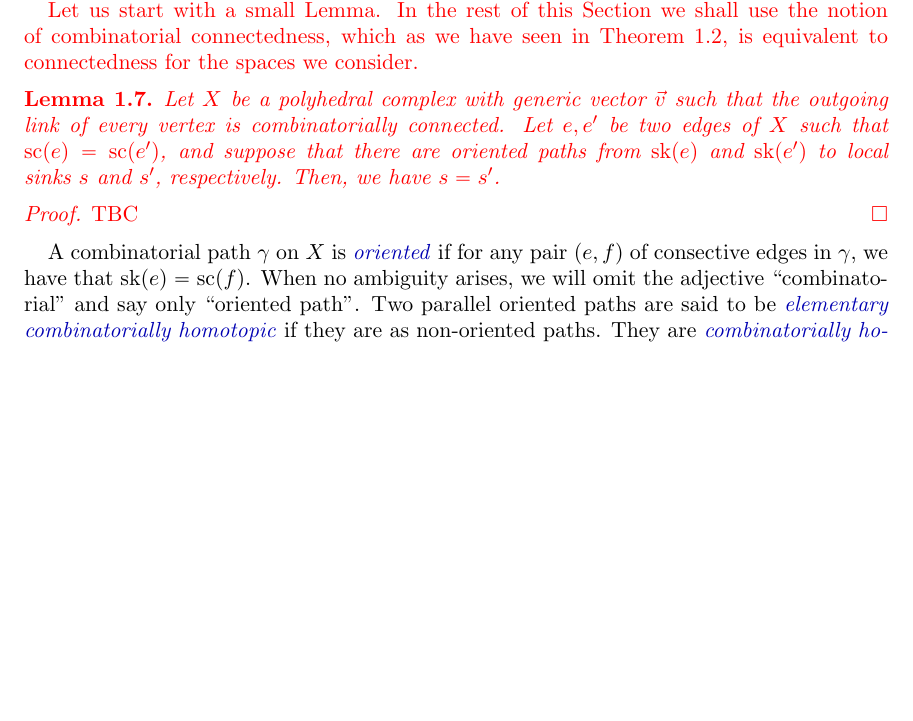
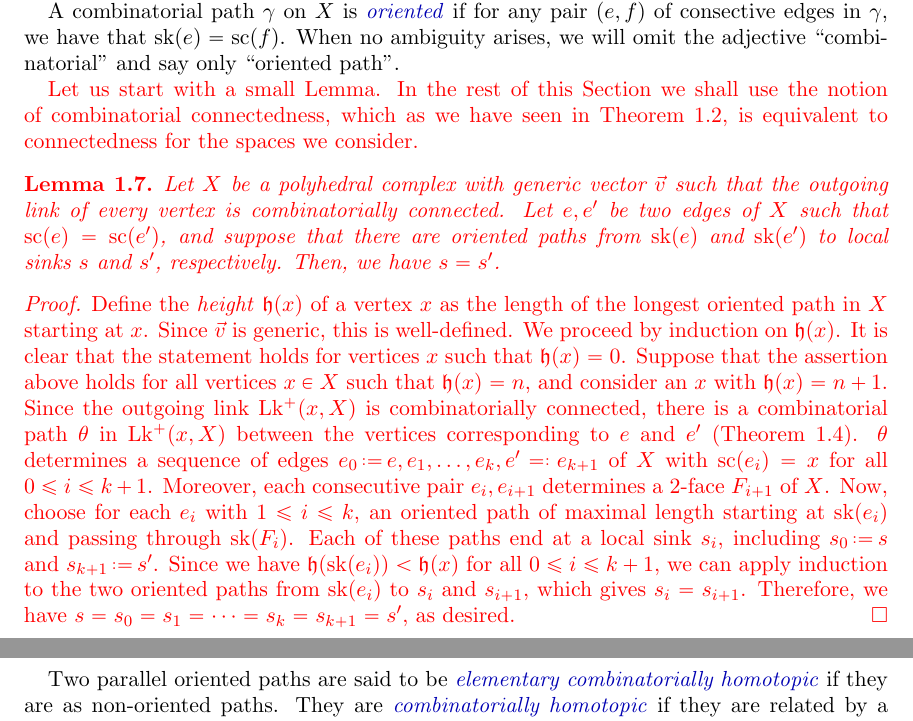
Before and after one commit to GuillaumeLaplante-Anfossi/coherence_cat, a LaTeX paper (Coherence.tex, which reads aux/commands.tex, sec/polycoherence.tex): part of page 5 of 16 before the commit and two parts of pages 5 and 6 of 16 after it, the two joined at a grey line, cut so that both start at the same text, the shorter picture padded with empty space. Compiled offline with pdfLaTeX.

Commit message:
Nouveau Lemme 1.7

```diff
--- a/aux/commands.tex
+++ b/aux/commands.tex
@@ -46,6 +46,7 @@
 \newcommand{\Ok}{\mathcal O}
 \newcommand{\ai}{\mathfrak{a}}
 \newcommand{\bi}{\mathfrak{b}}
+\newcommand{\frakh}{\mathfrak{h}}
 \newcommand{\R}{\mathbb R}
 \newcommand{\N}{\mathbb N}
 \newcommand{\AM}{A}
@@ -120,6 +121,10 @@
 
 \DeclareMathOperator{\oLk}{Lk^{+}}
 
+%%%%Macros Vincent
+\newcommand{\eqdef}{\mbox{\,\raisebox{0.2ex}{\scriptsize\ensuremath{\mathrm:}}\ensuremath{=}\,}} % :=
+\newcommand{\defeq}{\mbox{~\ensuremath{=}\raisebox{0.2ex}{\scriptsize\ensuremath{\mathrm:}} }} % =:
+
 %Drapeau européen
 
 \usepackage{graphicx,calc}
--- a/sec/polycoherence.tex
+++ b/sec/polycoherence.tex
@@ -152,6 +152,9 @@ The converse of \cref{lemma:outgoing-link} is not true in general: many simply c
 Combining \cref{lemma:outgoing-link} with \cref{thm:top-coherence}, we have that any polyhedral complex $X$ whose outgoing links are connected satisfies the property that ``any two parallel combinatorial paths on $X$ are combinatorially homotopic''.
 We shall now derive this same result by following an alternative, more combinatorial path, getting as close as possible to the proof of \cite[Thm~3.1]{MacLane63}.}
 
+A combinatorial path $\gamma$ on $X$ is \defn{oriented} if for any pair $(e, f)$ of consective edges in~$\gamma$, we have that $\sk(e)=\so(f)$.
+When no ambiguity arises, we will omit the adjective ``combinatorial" and say only ``oriented path".
+
 \correction{Let us start with a small Lemma.
 In the rest of this Section we shall use the notion of combinatorial connectedness, which as we have seen in \cref{cor:combinatorially-connected}, is equivalent to connectedness for the spaces we consider.
 \begin{lemma}
@@ -161,12 +164,20 @@ In the rest of this Section we shall use the notion of combinatorial connectedne
     Then, we have $s=s'$.
 \end{lemma}
 \begin{proof}
-    TBC
-\end{proof}
-}
+    Define the \emph{height} $\frakh(x)$ of a vertex $x$ as the length of the longest oriented path in $X$ starting at $x$.
+    Since $\vec v$ is generic, this is well-defined.
+    We proceed by induction on $\frakh(x)$.
+    It is clear that the statement holds for vertices $x$ such that $\frakh(x)=0$.
+    Suppose that the assertion above holds for all vertices $x \in X$ such that $\frakh(x)=n$, and consider an $x$ with $\frakh(x)=n+1$.
+    Since the outgoing link $\oLk(x,X)$ is combinatorially connected, there is a combinatorial path $\theta$ in $\oLk(x,X)$ between the vertices corresponding to $e$ and $e'$ (\cref{l:vertex-figure}).
+    $\theta$ determines a sequence of edges $e_0 \eqdef e, e_1, \ldots, e_k, e' \defeq e_{k+1}$ of $X$ with $\so(e_i)=x$ for all $0 \leq i \leq k+1$.
+    Moreover, each consecutive pair $e_i,e_{i+1}$ determines a $2$-face~$F_{i+1}$ of $X$.
+    Now, choose for each $e_i$ with $1 \leq i \leq k$, an oriented path of maximal length starting at $\sk(e_i)$ and passing through $\sk(F_{i})$.
+    Each of these paths end at a local sink $s_i$, including $s_0 \eqdef s$ and $s_{k+1} \eqdef s'$.
+    Since we have $\frakh(\sk(e_i))<\frakh(x)$ for all $0 \leq i \leq k+1$, we can apply induction to the two oriented paths from $\sk(e_i)$ to $s_i$ and $s_{i+1}$, which gives~$s_i=s_{i+1}$.
+    Therefore, we have $s=s_0=s_1=\cdots =s_k=s_{k+1}=s'$, as desired.
+\end{proof}}
 
-A combinatorial path $\gamma$ on $X$ is \defn{oriented} if for any pair $(e, f)$ of consective edges in $\gamma$, we have that $\sk(e)=\so(f)$.
-When no ambiguity arises, we will omit the adjective ``combinatorial" and say only ``oriented path".
 Two parallel oriented paths are said to be \defn{elementary combinatorially homotopic} if they are as non-oriented paths.
 They are \defn{combinatorially homotopic} if they are related by a sequence of elementary combinatorial homotopies between oriented paths.
 
```
